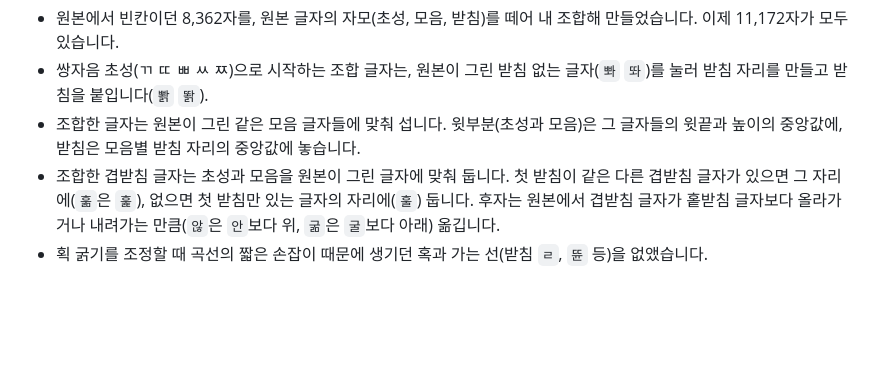
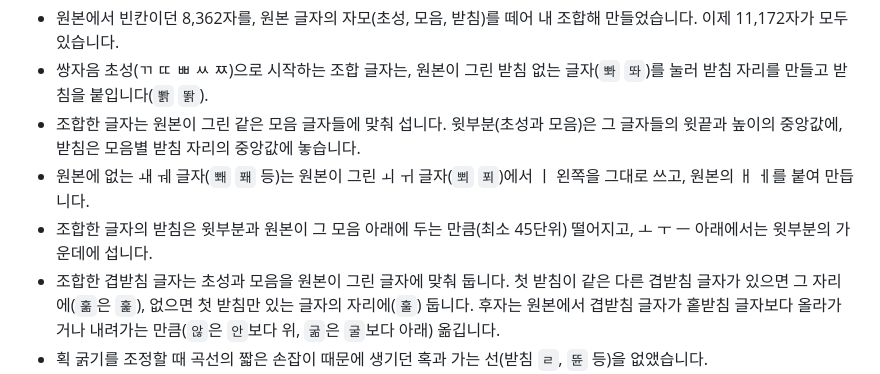
Before and after one commit to dj-lumiere/kkomi-mono, a Markdown page: README.md, the part around the change. GitHub-like rendering; blank space fills up the shorter version.

```diff
--- a/README.md
+++ b/README.md
@@ -72,6 +72,8 @@ code, pre { font-family: "KNPS Kkomi Mono", monospace; }
 - 원본에서 빈칸이던 8,362자를, 원본 글자의 자모(초성, 모음, 받침)를 떼어 내 조합해 만들었습니다. 이제 11,172자가 모두 있습니다.
 - 쌍자음 초성(ㄲ ㄸ ㅃ ㅆ ㅉ)으로 시작하는 조합 글자는, 원본이 그린 받침 없는 글자(`뽜` `똬`)를 눌러 받침 자리를 만들고 받침을 붙입니다(`뽥` `똵`).
 - 조합한 글자는 원본이 그린 같은 모음 글자들에 맞춰 섭니다. 윗부분(초성과 모음)은 그 글자들의 윗끝과 높이의 중앙값에, 받침은 모음별 받침 자리의 중앙값에 놓습니다.
+- 원본에 없는 ㅙ ㅞ 글자(`뽸` `퐤` 등)는 원본이 그린 ㅚ ㅟ 글자(`뾔` `푀`)에서 ㅣ 왼쪽을 그대로 쓰고, 원본의 ㅐ ㅔ를 붙여 만듭니다.
+- 조합한 글자의 받침은 윗부분과 원본이 그 모음 아래에 두는 만큼(최소 45단위) 떨어지고, ㅗ ㅜ ㅡ 아래에서는 윗부분의 가운데에 섭니다.
 - 조합한 겹받침 글자는 초성과 모음을 원본이 그린 글자에 맞춰 둡니다. 첫 받침이 같은 다른 겹받침 글자가 있으면 그 자리에(`훎`은 `훑`), 없으면 첫 받침만 있는 글자의 자리에(`훌`) 둡니다. 후자는 원본에서 겹받침 글자가 홑받침 글자보다 올라가거나 내려가는 만큼(`않`은 `안`보다 위, `굶`은 `굴`보다 아래) 옮깁니다.
 - 획 굵기를 조정할 때 곡선의 짧은 손잡이 때문에 생기던 혹과 가는 선(받침 `ㄹ`, `뜐` 등)을 없앴습니다.
 - 자모로 분해된 한글(macOS 파일 이름 등)이 완성 음절로 보이도록 조합 규칙을 넣었습니다.
```
Also changed, not shown: images/features.png, 14 other files.
